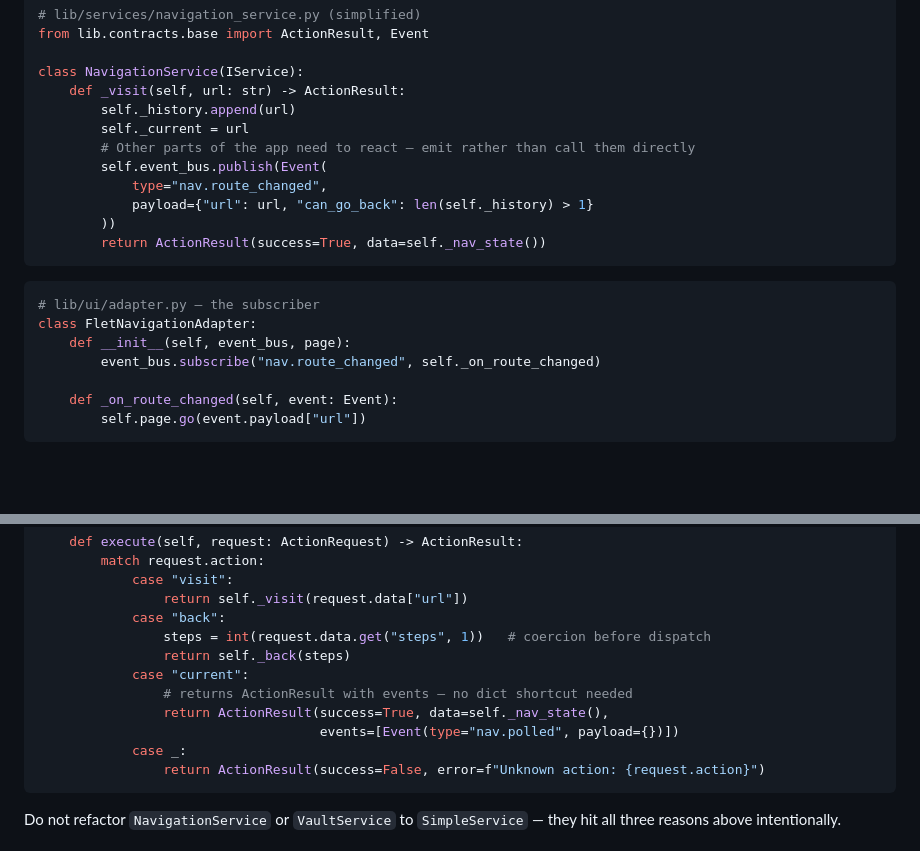
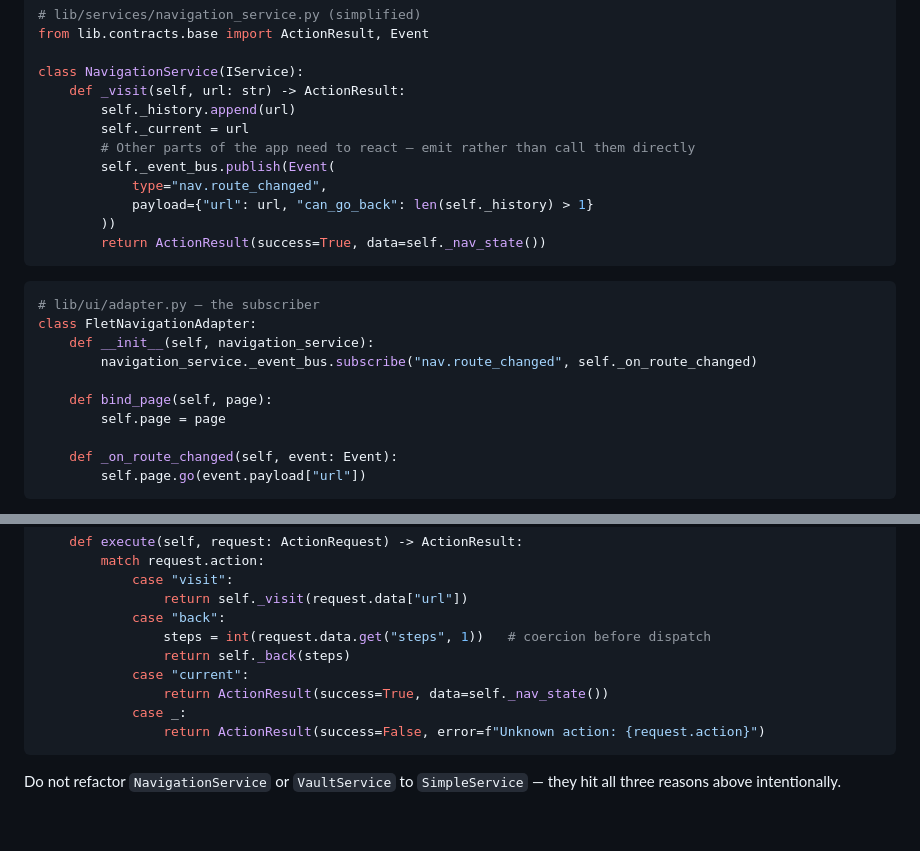
Before and after one commit to rodwlz/flex-templates, a Markdown page: docs/DECISION_TREES.md, 2 parts joined by grey strips. Drawn GitHub-style; blank space fills up the shorter version.

Commit message:
docs: fix code examples in decision trees guide
Correct three inaccurate code snippets: use `_event_bus` (private attr),
match real FletNavigationAdapter constructor + bind_page API, and remove
spurious event emission from the `current` action branch.

Co-Authored-By: Claude Haiku 4.5 <noreply@anthropic.com>

````diff
--- a/docs/DECISION_TREES.md
+++ b/docs/DECISION_TREES.md
@@ -296,7 +296,7 @@ class NavigationService(IService):
         self._history.append(url)
         self._current = url
         # Other parts of the app need to react — emit rather than call them directly
-        self.event_bus.publish(Event(
+        self._event_bus.publish(Event(
             type="nav.route_changed",
             payload={"url": url, "can_go_back": len(self._history) > 1}
         ))
@@ -306,8 +306,11 @@ class NavigationService(IService):
 ```python
 # lib/ui/adapter.py — the subscriber
 class FletNavigationAdapter:
-    def __init__(self, event_bus, page):
-        event_bus.subscribe("nav.route_changed", self._on_route_changed)
+    def __init__(self, navigation_service):
+        navigation_service._event_bus.subscribe("nav.route_changed", self._on_route_changed)
+
+    def bind_page(self, page):
+        self.page = page
 
     def _on_route_changed(self, event: Event):
         self.page.go(event.payload["url"])
@@ -493,9 +496,7 @@ class NavigationService(IService):
                 steps = int(request.data.get("steps", 1))   # coercion before dispatch
                 return self._back(steps)
             case "current":
-                # returns ActionResult with events — no dict shortcut needed
-                return ActionResult(success=True, data=self._nav_state(),
-                                    events=[Event(type="nav.polled", payload={})])
+                return ActionResult(success=True, data=self._nav_state())
             case _:
                 return ActionResult(success=False, error=f"Unknown action: {request.action}")
 ```
````
